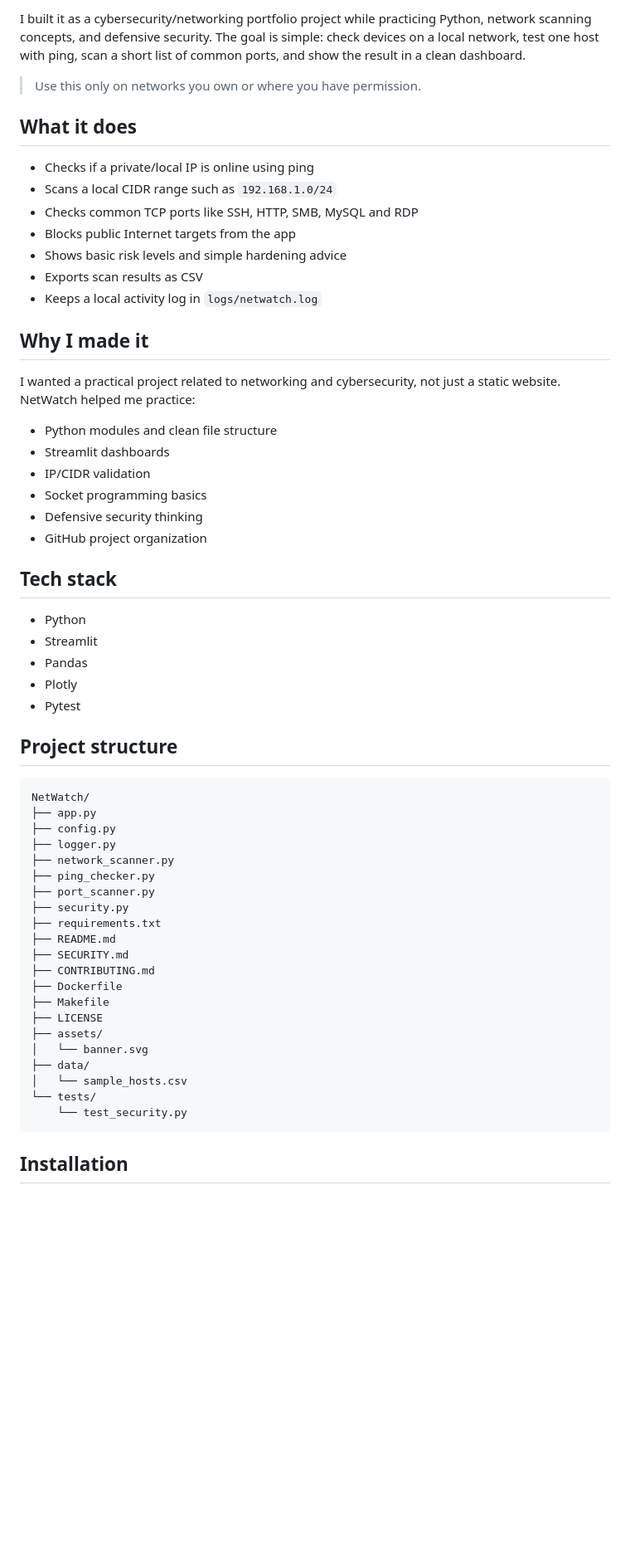
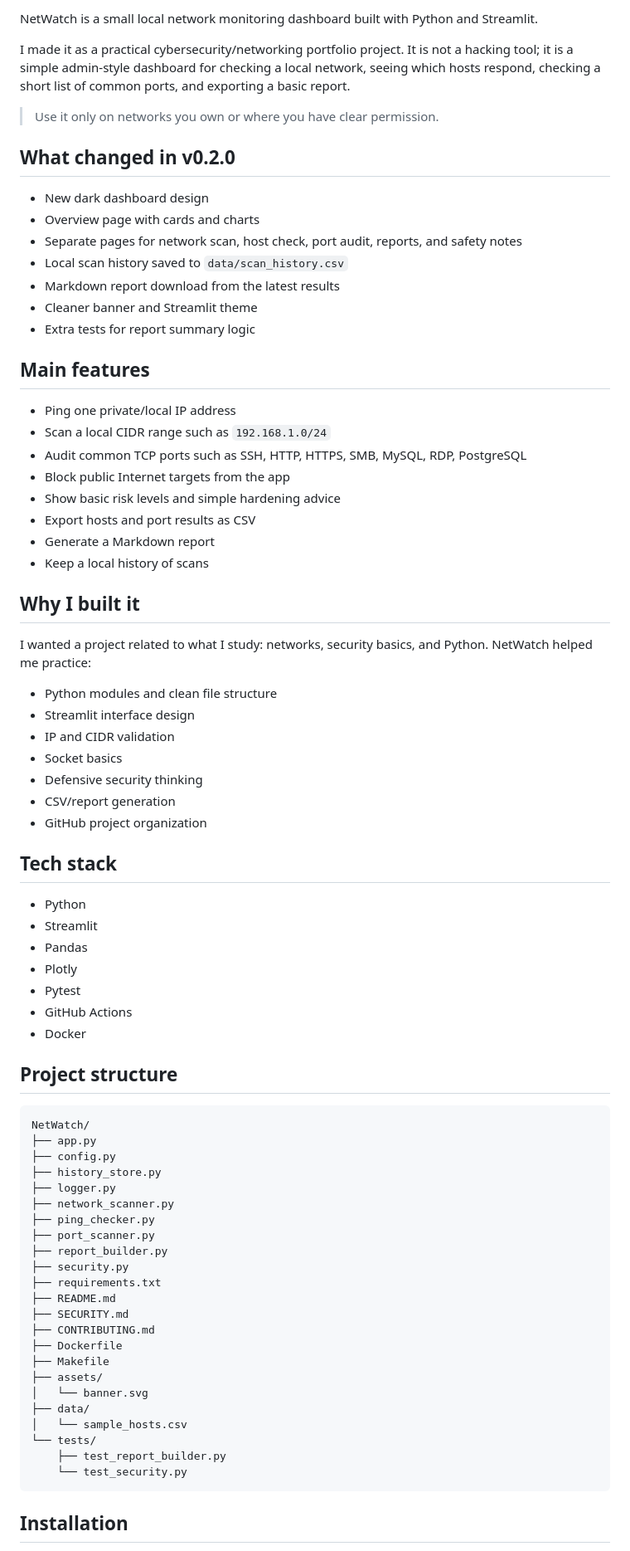
Before and after one commit to Adam-Ghanem/NetWatch, a Markdown page: README.md, the part around one of its changes. Shown at 83% size. Rendered like a GitHub page; blank space fills up the shorter version.

Commit message:
docs: update README for v0.2.0 redesign

````diff
--- a/README.md
+++ b/README.md
@@ -4,27 +4,41 @@ NetWatch is a small Python/Streamlit project for basic local network monitoring.
 
-I built it as a cybersecurity/networking portfolio project while practicing Python, network scanning concepts, and defensive security. The goal is simple: check devices on a local network, test one host with ping, scan a short list of common ports, and show the result in a clean dashboard.
+NetWatch is a small local network monitoring dashboard built with Python and Streamlit.
 
-> Use this only on networks you own or where you have permission.
+I made it as a practical cybersecurity/networking portfolio project. It is not a hacking tool; it is a simple admin-style dashboard for checking a local network, seeing which hosts respond, checking a short list of common ports, and exporting a basic report.
 
-## What it does
+> Use it only on networks you own or where you have clear permission.
 
-- Checks if a private/local IP is online using ping
-- Scans a local CIDR range such as `192.168.1.0/24`
-- Checks common TCP ports like SSH, HTTP, SMB, MySQL and RDP
-- Blocks public Internet targets from the app
-- Shows basic risk levels and simple hardening advice
-- Exports scan results as CSV
-- Keeps a local activity log in `logs/netwatch.log`
+## What changed in v0.2.0
 
-## Why I made it
+- New dark dashboard design
+- Overview page with cards and charts
+- Separate pages for network scan, host check, port audit, reports, and safety notes
+- Local scan history saved to `data/scan_history.csv`
+- Markdown report download from the latest results
+- Cleaner banner and Streamlit theme
+- Extra tests for report summary logic
 
-I wanted a practical project related to networking and cybersecurity, not just a static website. NetWatch helped me practice:
+## Main features
+
+- Ping one private/local IP address
+- Scan a local CIDR range such as `192.168.1.0/24`
+- Audit common TCP ports such as SSH, HTTP, HTTPS, SMB, MySQL, RDP, PostgreSQL
+- Block public Internet targets from the app
+- Show basic risk levels and simple hardening advice
+- Export hosts and port results as CSV
+- Generate a Markdown report
+- Keep a local history of scans
+
+## Why I built it
+
+I wanted a project related to what I study: networks, security basics, and Python. NetWatch helped me practice:
 
 - Python modules and clean file structure
-- Streamlit dashboards
-- IP/CIDR validation
-- Socket programming basics
+- Streamlit interface design
+- IP and CIDR validation
+- Socket basics
 - Defensive security thinking
+- CSV/report generation
 - GitHub project organization
 
 ## Tech stack
@@ -34,6 +48,8 @@ I wanted a practical project related to networking and cybersecurity, not just a
 - Pandas
 - Plotly
 - Pytest
+- GitHub Actions
+- Docker
 
 ## Project structure
 
@@ -41,10 +57,12 @@ I wanted a practical project related to networking and cybersecurity, not just a
 NetWatch/
 ├── app.py
 ├── config.py
+├── history_store.py
 ├── logger.py
 ├── network_scanner.py
 ├── ping_checker.py
 ├── port_scanner.py
+├── report_builder.py
 ├── security.py
 ├── requirements.txt
 ├── README.md
@@ -52,12 +70,12 @@ NetWatch/
 ├── CONTRIBUTING.md
 ├── Dockerfile
 ├── Makefile
-├── LICENSE
 ├── assets/
 │   └── banner.svg
 ├── data/
 │   └── sample_hosts.csv
 └── tests/
+    ├── test_report_builder.py
     └── test_security.py
 ```
 
````
Also changed, not shown: other parts of README.md (+13 -13 lines).
